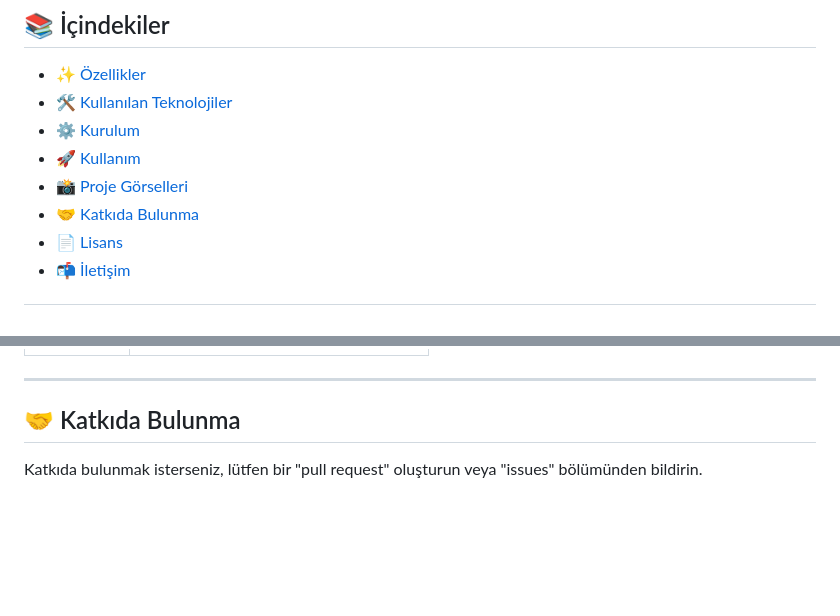
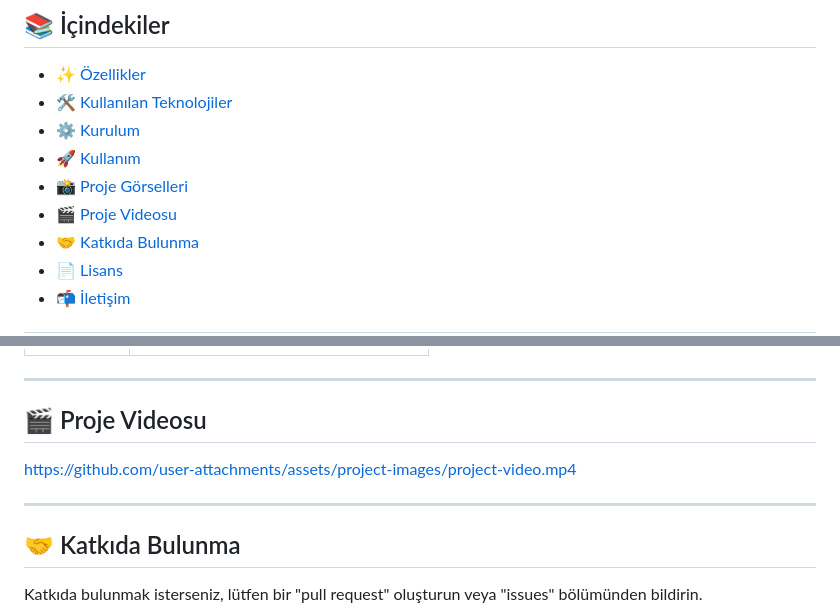
Before and after one commit to erenzirekbilek/KPSS-FOCUS-APP, a Markdown page: README.md, 2 parts joined by grey strips. Rendered like a GitHub page; blank space fills up the shorter version.

Commit message:
Add project video to README

```diff
--- a/README.md
+++ b/README.md
@@ -18,6 +18,7 @@
 - [⚙️ Kurulum](#-kurulum)
 - [🚀 Kullanım](#-kullanım)
 - [📸 Proje Görselleri](#-proje-görselleri)
+- [🎬 Proje Videosu](#-proje-videosu)
 - [🤝 Katkıda Bulunma](#-katkıda-bulunma)
 - [📄 Lisans](#-lisans)
 - [📬 İletişim](#-iletişim)
@@ -103,6 +104,12 @@ Projeyi yerel makinenizde çalıştırmak için aşağıdaki adımları izleyin.
 
 ---
 
+## 🎬 Proje Videosu
+
+https://github.com/user-attachments/assets/project-images/project-video.mp4
+
+---
+
 ## 🤝 Katkıda Bulunma
 
 Katkıda bulunmak isterseniz, lütfen bir "pull request" oluşturun veya "issues" bölümünden bildirin.
```
